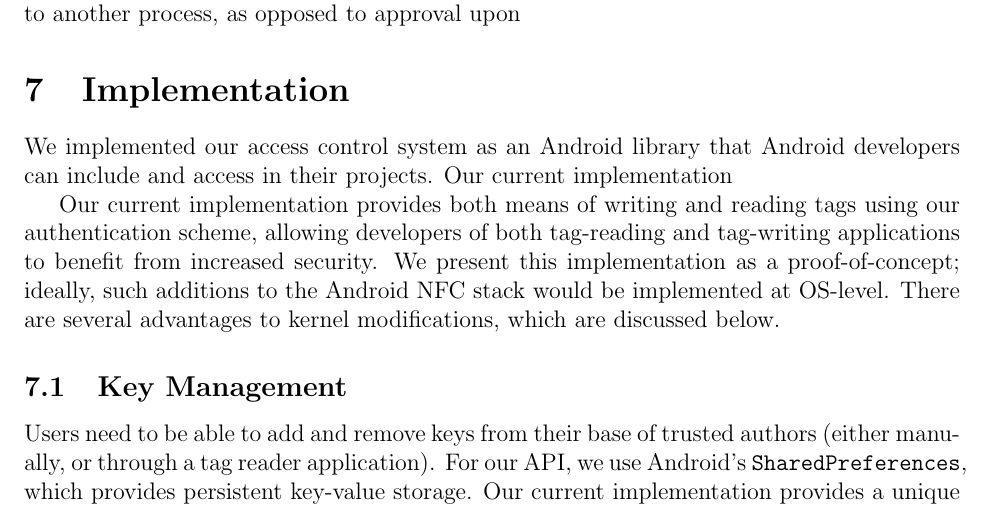
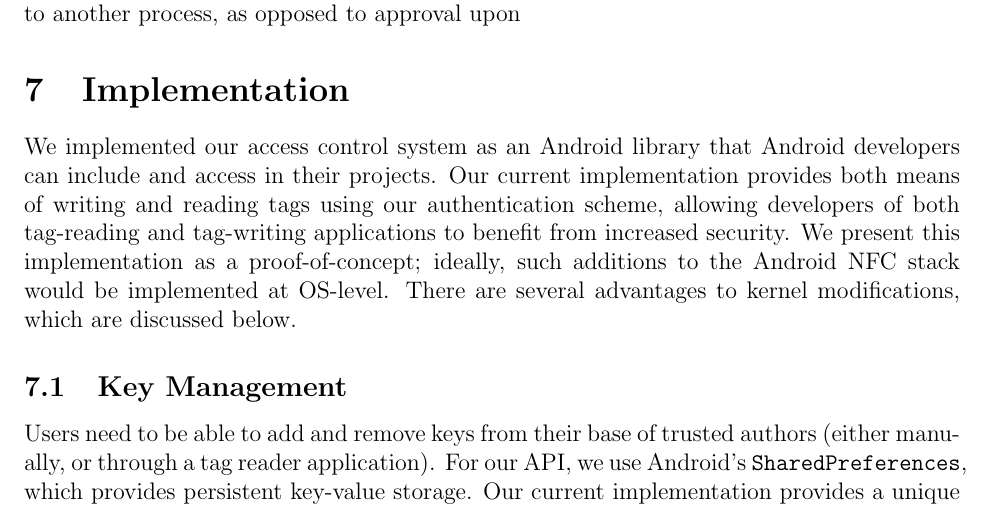
Before and after one commit to maxfeldman14/NFC, a LaTeX document (paper/cs261.tex): part of page 8 of 12, cut so that both start at the same text. Compiled offline with pdfLaTeX.

Commit message:
implementation

```diff
--- a/paper/cs261.tex
+++ b/paper/cs261.tex
@@ -273,8 +273,6 @@ One access control method we considered was requiring approval when data was han
 
 \section{Implementation}
 We implemented our access control system as an Android library that Android developers can include and access in their projects.
-Our current implementation
-
 Our current implementation provides both means of writing and reading tags using our authentication scheme, allowing developers of both tag-reading and tag-writing applications to benefit from increased security.
 We present this implementation as a proof-of-concept; ideally, such additions to the Android NFC stack would be implemented at OS-level.
 There are several advantages to kernel modifications, which are discussed below.
```
